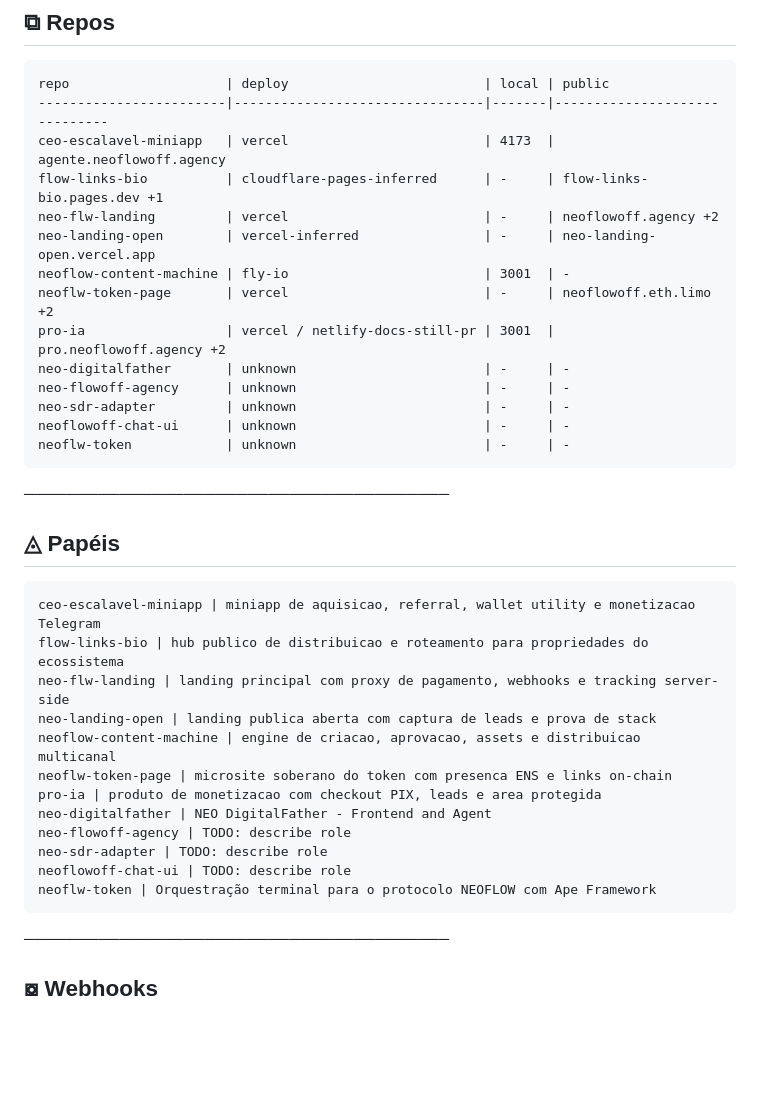
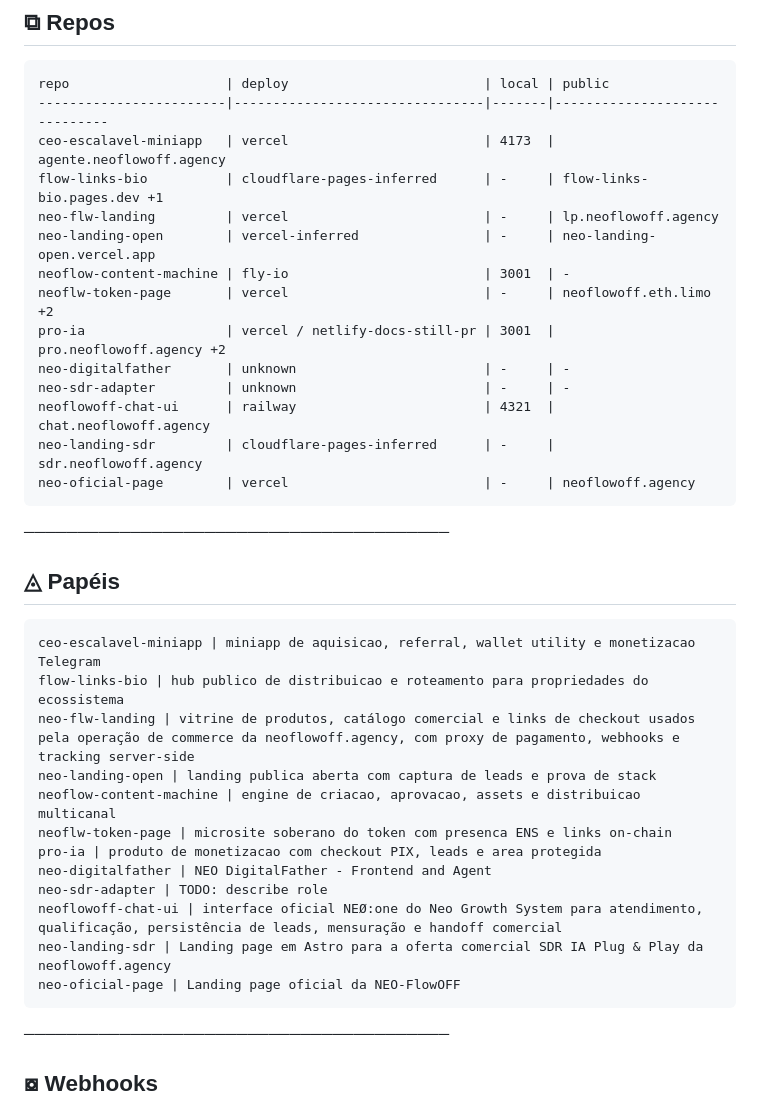
Before and after one commit to NEO-FlowOFF/neo-flowoff-workspace, a Markdown page: docs/workspace/WORKSPACE_TOPOLOGY.md, the part around the change. Drawn GitHub-style; blank space fills up the shorter version.

Commit message:
docs(workspace): atualizar lista de repositorios soberanos e regenerar topologia

````diff
--- a/docs/workspace/WORKSPACE_TOPOLOGY.md
+++ b/docs/workspace/WORKSPACE_TOPOLOGY.md
@@ -40,16 +40,16 @@ repo                    | deploy                         | local | public
 ------------------------|--------------------------------|-------|------------------------------
 ceo-escalavel-miniapp   | vercel                         | 4173  | agente.neoflowoff.agency
 flow-links-bio          | cloudflare-pages-inferred      | -     | flow-links-bio.pages.dev +1
-neo-flw-landing         | vercel                         | -     | neoflowoff.agency +2
+neo-flw-landing         | vercel                         | -     | lp.neoflowoff.agency
 neo-landing-open        | vercel-inferred                | -     | neo-landing-open.vercel.app
 neoflow-content-machine | fly-io                         | 3001  | -
 neoflw-token-page       | vercel                         | -     | neoflowoff.eth.limo +2
 pro-ia                  | vercel / netlify-docs-still-pr | 3001  | pro.neoflowoff.agency +2
 neo-digitalfather       | unknown                        | -     | -
-neo-flowoff-agency      | unknown                        | -     | -
 neo-sdr-adapter         | unknown                        | -     | -
-neoflowoff-chat-ui      | unknown                        | -     | -
-neoflw-token            | unknown                        | -     | -
+neoflowoff-chat-ui      | railway                        | 4321  | chat.neoflowoff.agency
+neo-landing-sdr         | cloudflare-pages-inferred      | -     | sdr.neoflowoff.agency
+neo-oficial-page        | vercel                         | -     | neoflowoff.agency
 ```
 
 ────────────────────────────────────────
@@ -59,16 +59,16 @@ neoflw-token            | unknown                        | -     | -
 ```text
 ceo-escalavel-miniapp | miniapp de aquisicao, referral, wallet utility e monetizacao Telegram
 flow-links-bio | hub publico de distribuicao e roteamento para propriedades do ecossistema
-neo-flw-landing | landing principal com proxy de pagamento, webhooks e tracking server-side
+neo-flw-landing | vitrine de produtos, catálogo comercial e links de checkout usados pela operação de commerce da neoflowoff.agency, com proxy de pagamento, webhooks e tracking server-side
 neo-landing-open | landing publica aberta com captura de leads e prova de stack
 neoflow-content-machine | engine de criacao, aprovacao, assets e distribuicao multicanal
 neoflw-token-page | microsite soberano do token com presenca ENS e links on-chain
 pro-ia | produto de monetizacao com checkout PIX, leads e area protegida
 neo-digitalfather | NEO DigitalFather - Frontend and Agent
-neo-flowoff-agency | TODO: describe role
 neo-sdr-adapter | TODO: describe role
-neoflowoff-chat-ui | TODO: describe role
-neoflw-token | Orquestração terminal para o protocolo NEOFLOW com Ape Framework
+neoflowoff-chat-ui | interface oficial NEØ:one do Neo Growth System para atendimento, qualificação, persistência de leads, mensuração e handoff comercial
+neo-landing-sdr | Landing page em Astro para a oferta comercial SDR IA Plug & Play da neoflowoff.agency
+neo-oficial-page | Landing page oficial da NEO-FlowOFF
 ```
 
 ────────────────────────────────────────
````
Also changed, not shown: README.md (+5 -6 lines).
